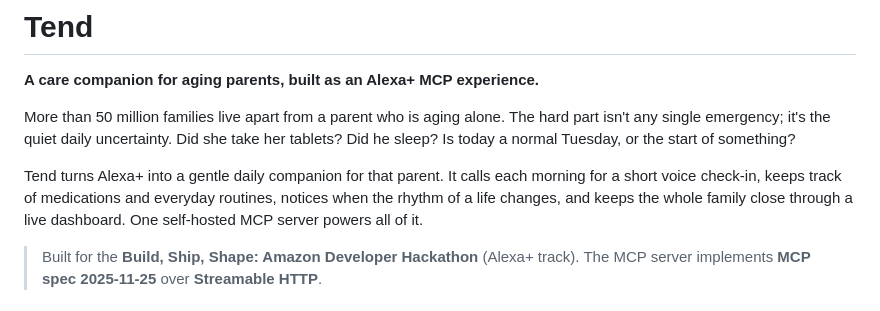
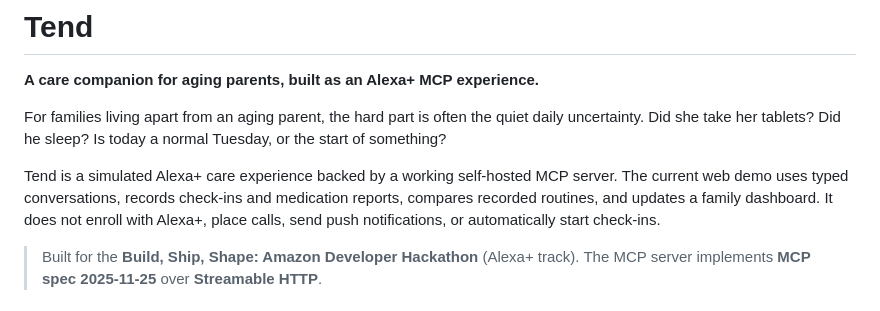
Before and after one commit to yethikrishna/tend, a Markdown page: README.md, the part around one of its changes. Rendered like a GitHub page.

```diff
--- a/README.md
+++ b/README.md
@@ -2,9 +2,9 @@
 
 **A care companion for aging parents, built as an Alexa+ MCP experience.**
 
-More than 50 million families live apart from a parent who is aging alone. The hard part isn't any single emergency; it's the quiet daily uncertainty. Did she take her tablets? Did he sleep? Is today a normal Tuesday, or the start of something?
+For families living apart from an aging parent, the hard part is often the quiet daily uncertainty. Did she take her tablets? Did he sleep? Is today a normal Tuesday, or the start of something?
 
-Tend turns Alexa+ into a gentle daily companion for that parent. It calls each morning for a short voice check-in, keeps track of medications and everyday routines, notices when the rhythm of a life changes, and keeps the whole family close through a live dashboard. One self-hosted MCP server powers all of it.
+Tend is a simulated Alexa+ care experience backed by a working self-hosted MCP server. The current web demo uses typed conversations, records check-ins and medication reports, compares recorded routines, and updates a family dashboard. It does not enroll with Alexa+, place calls, send push notifications, or automatically start check-ins.
 
 > Built for the **Build, Ship, Shape: Amazon Developer Hackathon** (Alexa+ track).
 > The MCP server implements **MCP spec 2025-11-25** over **Streamable HTTP**.
```
Also changed, not shown: other parts of README.md (+18 -8 lines).
